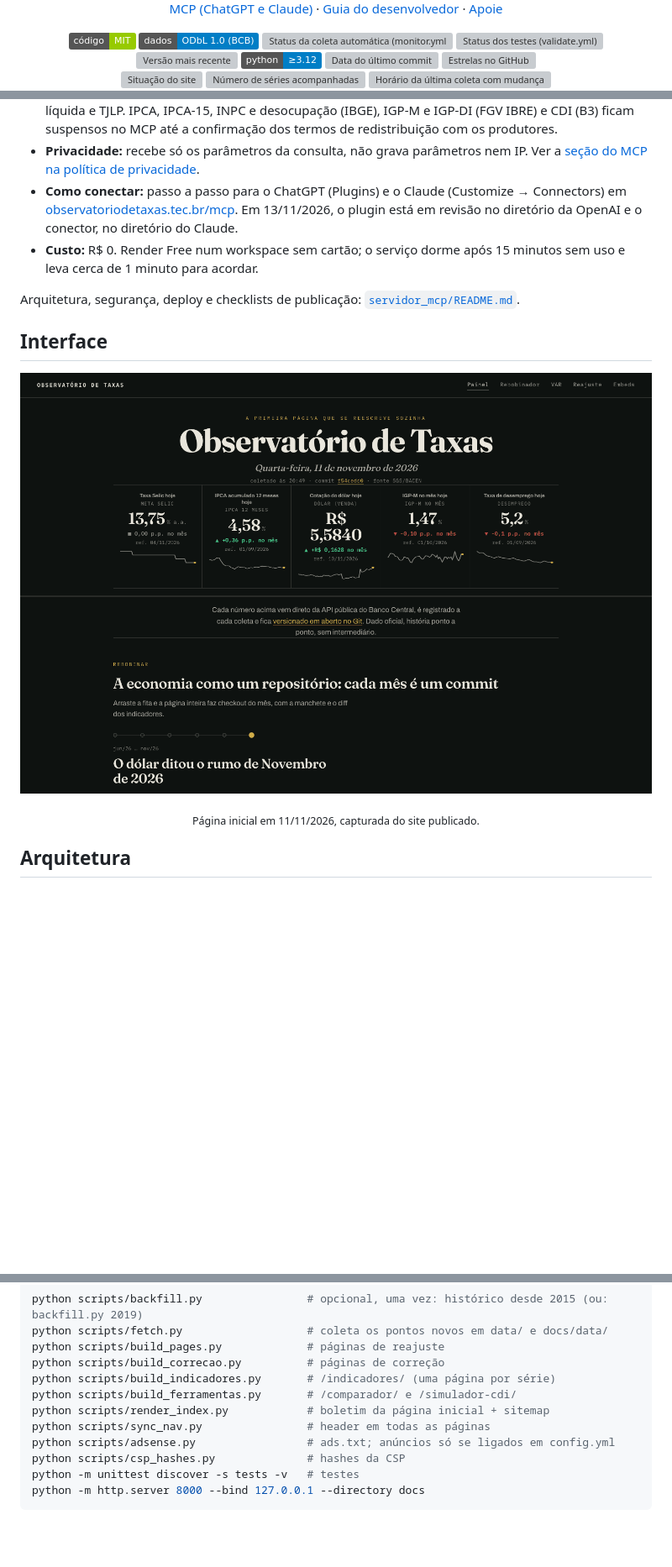
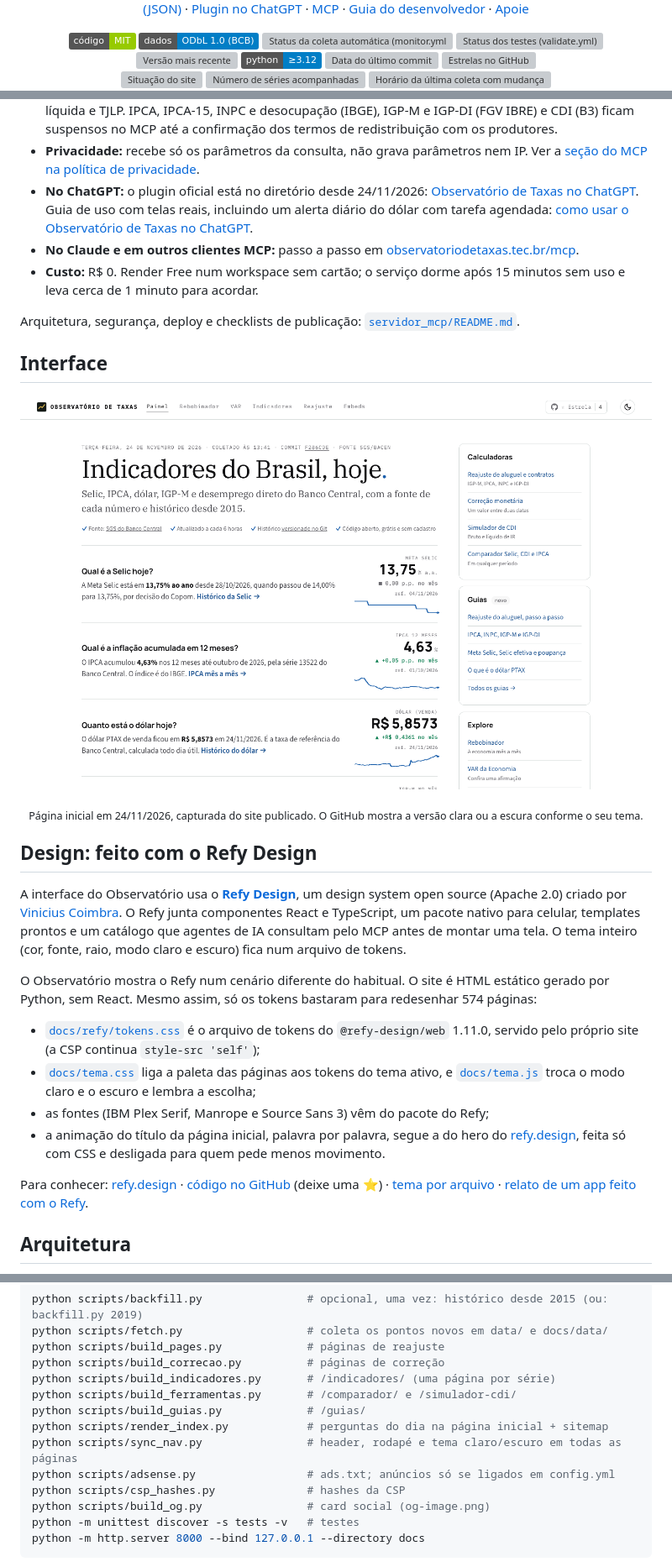
Before and after one commit to iosbilario/observatorio-taxas, a Markdown page: README.md, 3 parts joined by grey strips. Shown at 84% size. Drawn GitHub-style; pictures changed too: assets/readme/observatorio-claro.png (added), assets/readme/observatorio-desktop.png (deleted); badges without logos; blank space fills up the shorter version; grey boxes are pictures that could not be loaded.

Commit message:
release: prepara a v1.9.0 (README, banner claro e escuro, crédito ao Refy Design, notas)

````diff
--- a/README.md
+++ b/README.md
@@ -12,6 +18,7 @@
   <a href="https://observatoriodetaxas.tec.br/var.html">VAR</a> ·
   <a href="https://observatoriodetaxas.tec.br/data/series.json">Dados (JSON)</a> ·
-  <a href="https://observatoriodetaxas.tec.br/mcp/">MCP (ChatGPT e Claude)</a> ·
+  <a href="https://chatgpt.com/plugins/plugin_asdk_app_6af615624cb08191ae41993bad0b6279">Plugin no ChatGPT</a> ·
+  <a href="https://observatoriodetaxas.tec.br/mcp/">MCP</a> ·
   <a href="desenvolvimento/GUIA.md">Guia do desenvolvedor</a> ·
   <a href="https://observatoriodetaxas.tec.br/apoie/">Apoie</a>
 </p>
@@ -97,10 +111,12 @@ fica em [`servidor_mcp/`](servidor_mcp/).
   MCP até a confirmação dos termos de redistribuição com os produtores.
 - **Privacidade:** recebe só os parâmetros da consulta, não grava parâmetros
   nem IP. Ver a [seção do MCP na política de privacidade](https://observatoriodetaxas.tec.br/privacidade/#mcp-t).
-- **Como conectar:** passo a passo para o ChatGPT (Plugins) e o Claude
-  (Customize → Connectors) em [observatoriodetaxas.tec.br/mcp](https://observatoriodetaxas.tec.br/mcp/).
-  Em 13/11/2026, o plugin está em revisão no diretório da OpenAI e o conector,
-  no diretório do Claude.
+- **No ChatGPT:** o plugin oficial está no diretório desde 24/11/2026:
+  [Observatório de Taxas no ChatGPT](https://chatgpt.com/plugins/plugin_asdk_app_6af615624cb08191ae41993bad0b6279).
+  Guia de uso com telas reais, incluindo um alerta diário do dólar com tarefa
+  agendada: [como usar o Observatório de Taxas no ChatGPT](https://lbptecnologia.com.br/blog/observatorio-de-taxas-no-chatgpt/).
+- **No Claude e em outros clientes MCP:** passo a passo em
+  [observatoriodetaxas.tec.br/mcp](https://observatoriodetaxas.tec.br/mcp/).
 - **Custo:** R$ 0. Render Free num workspace sem cartão; o serviço dorme após
   15 minutos sem uso e leva cerca de 1 minuto para acordar.
 
@@ -110,9 +126,41 @@ Arquitetura, segurança, deploy e checklists de publicação:
 ## Interface
 
 <p align="center">
-  <img src="assets/readme/observatorio-desktop.png" width="100%" alt="Captura da página inicial do Observatório de Taxas em 11/11/2026: título, data, linha de coleta com o commit, cinco indicadores do dia (Meta Selic 13,75% a.a., IPCA 12 meses 4,58%, dólar R$ 5,5840, IGP-M 1,47% no mês, desemprego 5,2%) com minigráficos e, abaixo, o bloco do Rebobinar.">
+  <picture>
+    <source media="(prefers-color-scheme: dark)" srcset="assets/readme/observatorio-escuro.png">
+    <img src="assets/readme/observatorio-claro.png" width="100%" alt="Captura da página inicial do Observatório de Taxas em 24/11/2026, modo claro: título Indicadores do Brasil, hoje, linha de coleta com o commit, as perguntas Qual é a Selic hoje (13,75% a.a., ■ 0,00 p.p. no mês), Qual é a inflação acumulada em 12 meses (4,63%, ▲ +0,05 p.p. no mês) e Quanto está o dólar hoje (R$ 5,8573, ▲ +R$ 0,4361 no mês), com minigráficos, e a coluna lateral com calculadoras, guias e atalhos.">
+  </picture>
 </p>
-<p align="center"><sub>Página inicial em 11/11/2026, capturada do site publicado.</sub></p>
+<p align="center"><sub>Página inicial em 24/11/2026, capturada do site publicado. O GitHub mostra a versão clara ou a escura conforme o seu tema.</sub></p>
+
+## Design: feito com o Refy Design
+
+A interface do Observatório usa o [**Refy Design**](https://refy.design/), um
+design system open source (Apache 2.0) criado por
+[Vinicius Coimbra](https://github.com/viniciuscoimbra). O Refy junta
+componentes React e TypeScript, um pacote nativo para celular, templates prontos
+e um catálogo que agentes de IA consultam pelo MCP antes de montar uma tela.
+O tema inteiro (cor, fonte, raio, modo claro e escuro) fica num arquivo de tokens.
+
+O Observatório mostra o Refy num cenário diferente do habitual. O site é HTML
+estático gerado por Python, sem React. Mesmo assim, só os tokens bastaram para
+redesenhar 574 páginas:
+
+- [`docs/refy/tokens.css`](docs/refy/tokens.css) é o arquivo de tokens do
+  `@refy-design/web` 1.11.0, servido pelo próprio site (a CSP continua
+  `style-src 'self'`);
+- [`docs/tema.css`](docs/tema.css) liga a paleta das páginas aos tokens do tema
+  ativo, e [`docs/tema.js`](docs/tema.js) troca o modo claro e o escuro e
+  lembra a escolha;
+- as fontes (IBM Plex Serif, Manrope e Source Sans 3) vêm do pacote do Refy;
+- a animação do título da página inicial, palavra por palavra, segue a do
+  hero do [refy.design](https://refy.design/), feita só com CSS e desligada
+  para quem pede menos movimento.
+
+Para conhecer: [refy.design](https://refy.design/) ·
+[código no GitHub](https://github.com/viniciuscoimbra/refy-design) (deixe uma ⭐) ·
+[tema por arquivo](https://refy.design/docs) ·
+[relato de um app feito com o Refy](https://lbptecnologia.com.br/blog/refy-design-meuconfere/).
 
 ## Arquitetura
 
@@ -208,10 +256,12 @@ python scripts/build_pages.py             # páginas de reajuste
 python scripts/build_correcao.py          # páginas de correção
 python scripts/build_indicadores.py       # /indicadores/ (uma página por série)
 python scripts/build_ferramentas.py       # /comparador/ e /simulador-cdi/
-python scripts/render_index.py            # boletim da página inicial + sitemap
-python scripts/sync_nav.py                # header em todas as páginas
+python scripts/build_guias.py             # /guias/
+python scripts/render_index.py            # perguntas do dia na página inicial + sitemap
+python scripts/sync_nav.py                # header, rodapé e tema claro/escuro em todas as páginas
 python scripts/adsense.py                 # ads.txt; anúncios só se ligados em config.yml
 python scripts/csp_hashes.py              # hashes da CSP
+python scripts/build_og.py                # card social (og-image.png)
 python -m unittest discover -s tests -v   # testes
 python -m http.server 8000 --bind 127.0.0.1 --directory docs
 ```
````
Also changed, not shown: other parts of README.md (+21 -8 lines), desenvolvimento/REPRODUCAO.md (+5 -2 lines), organic-discovery/RELEASE-v1.9.0.md (added, +112 -0 lines), organic-discovery/ZENODO.md (+1 -1 lines), assets/readme/observatorio-escuro.png (added), 6 other files.
